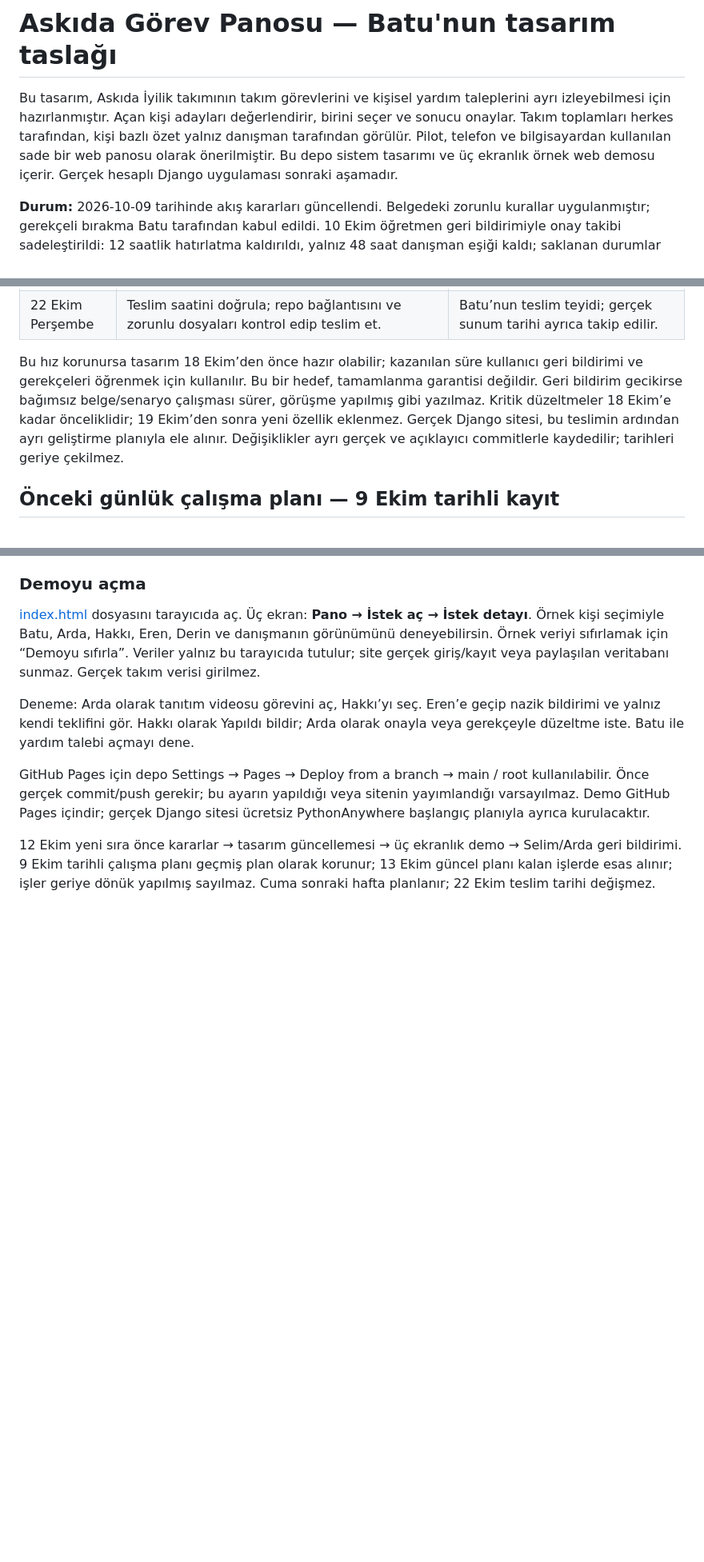
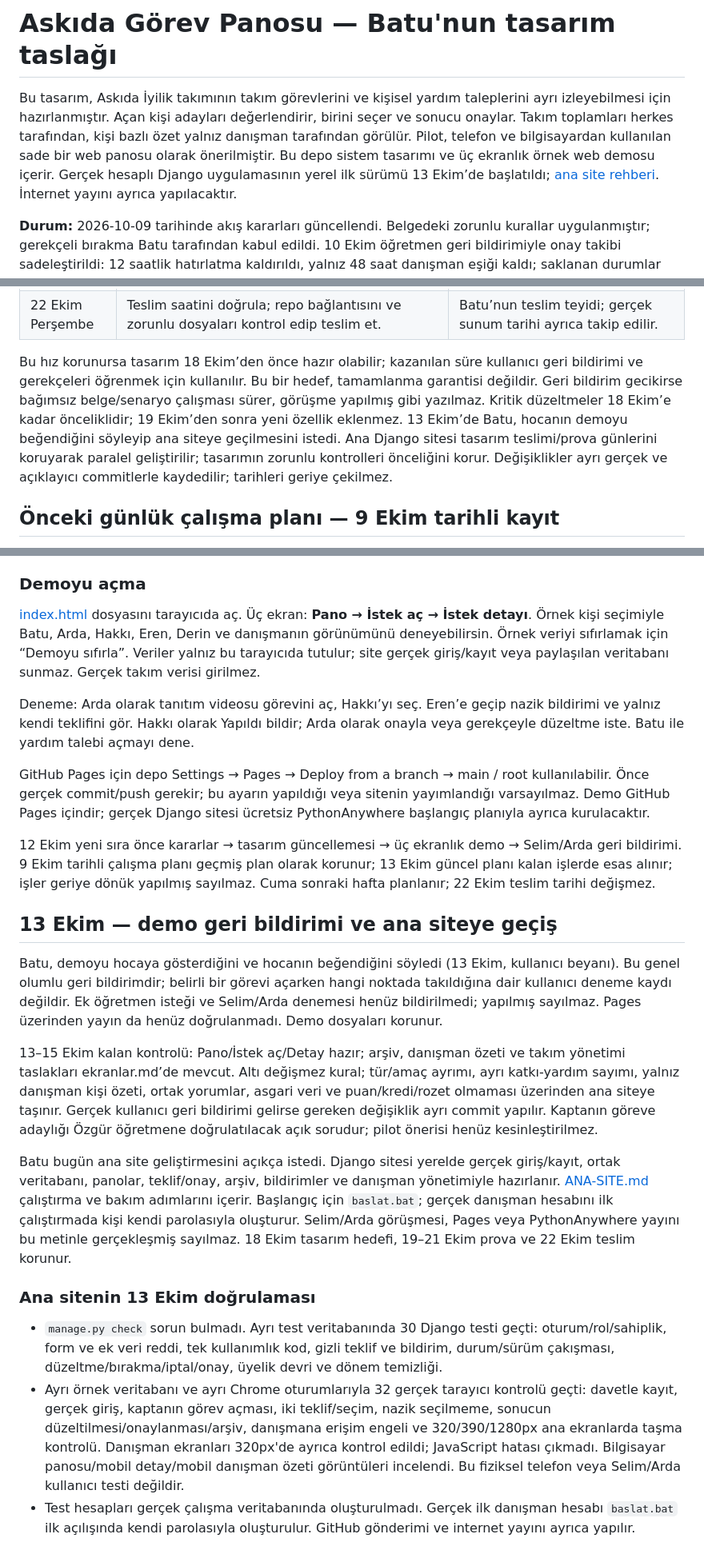
Before and after one commit to batuhangulbahar2011-cpu/askida-gorev-panosu-tasarim, a Markdown page: README.md, 3 parts joined by grey strips. Shown at 80% size. Drawn GitHub-style; blank space fills up the shorter version.

Commit message:
Hocanin demo geri bildirimini ve ana siteye gecis kararini kaydet

```diff
--- a/README.md
+++ b/README.md
@@ -1,6 +1,6 @@
 # Askıda Görev Panosu — Batu'nun tasarım taslağı
 
-Bu tasarım, Askıda İyilik takımının takım görevlerini ve kişisel yardım taleplerini ayrı izleyebilmesi için hazırlanmıştır. Açan kişi adayları değerlendirir, birini seçer ve sonucu onaylar. Takım toplamları herkes tarafından, kişi bazlı özet yalnız danışman tarafından görülür. Pilot, telefon ve bilgisayardan kullanılan sade bir web panosu olarak önerilmiştir. Bu depo sistem tasarımı ve üç ekranlık örnek web demosu içerir. Gerçek hesaplı Django uygulaması sonraki aşamadır.
+Bu tasarım, Askıda İyilik takımının takım görevlerini ve kişisel yardım taleplerini ayrı izleyebilmesi için hazırlanmıştır. Açan kişi adayları değerlendirir, birini seçer ve sonucu onaylar. Takım toplamları herkes tarafından, kişi bazlı özet yalnız danışman tarafından görülür. Pilot, telefon ve bilgisayardan kullanılan sade bir web panosu olarak önerilmiştir. Bu depo sistem tasarımı ve üç ekranlık örnek web demosu içerir. Gerçek hesaplı Django uygulamasının yerel ilk sürümü 13 Ekim’de başlatıldı; [ana site rehberi](ANA-SITE.md). İnternet yayını ayrıca yapılacaktır.
 
 **Durum:** 2026-10-09 tarihinde akış kararları güncellendi. Belgedeki zorunlu kurallar uygulanmıştır; gerekçeli bırakma Batu tarafından kabul edildi. 10 Ekim öğretmen geri bildirimiyle onay takibi sadeleştirildi: 12 saatlik hatırlatma kaldırıldı, yalnız 48 saat danışman eşiği kaldı; saklanan durumlar beşten dörde indi. Son tarih kararı Batu tarafından Codex'e bırakıldı: görevde zorunlu, talepte isteğe bağlı. Dönem sonrası 90 günlük kayıt saklama Batu tarafından kabul edildi; 12 Ekim’de Batu gerçek uygulama için Django’yu seçti. Bu metin AI desteğiyle hazırlanmıştır; Batu gerekçeleri anlayıp kendi görüşüne göre düzenlemeden nihai teslim sayılmaz.
 
@@ -51,7 +51,7 @@ Bu tasarım, Askıda İyilik takımının takım görevlerini ve kişisel yardı
 | 21 Ekim Çarşamba | Son prova; GitHub erişimi, sekiz dosya ve varsa demo linkini son kez denetle. | Hazır sunum ve gerçek çalışma özeti. |
 | 22 Ekim Perşembe | Teslim saatini doğrula; repo bağlantısını ve zorunlu dosyaları kontrol edip teslim et. | Batu’nun teslim teyidi; gerçek sunum tarihi ayrıca takip edilir. |
 
-Bu hız korunursa tasarım 18 Ekim’den önce hazır olabilir; kazanılan süre kullanıcı geri bildirimi ve gerekçeleri öğrenmek için kullanılır. Bu bir hedef, tamamlanma garantisi değildir. Geri bildirim gecikirse bağımsız belge/senaryo çalışması sürer, görüşme yapılmış gibi yazılmaz. Kritik düzeltmeler 18 Ekim’e kadar önceliklidir; 19 Ekim’den sonra yeni özellik eklenmez. Gerçek Django sitesi, bu teslimin ardından ayrı geliştirme planıyla ele alınır. Değişiklikler ayrı gerçek ve açıklayıcı commitlerle kaydedilir; tarihleri geriye çekilmez.
+Bu hız korunursa tasarım 18 Ekim’den önce hazır olabilir; kazanılan süre kullanıcı geri bildirimi ve gerekçeleri öğrenmek için kullanılır. Bu bir hedef, tamamlanma garantisi değildir. Geri bildirim gecikirse bağımsız belge/senaryo çalışması sürer, görüşme yapılmış gibi yazılmaz. Kritik düzeltmeler 18 Ekim’e kadar önceliklidir; 19 Ekim’den sonra yeni özellik eklenmez. 13 Ekim’de Batu, hocanın demoyu beğendiğini söyleyip ana siteye geçilmesini istedi. Ana Django sitesi tasarım teslimi/prova günlerini koruyarak paralel geliştirilir; tasarımın zorunlu kontrolleri önceliğini korur. Değişiklikler ayrı gerçek ve açıklayıcı commitlerle kaydedilir; tarihleri geriye çekilmez.
 
 ## Önceki günlük çalışma planı — 9 Ekim tarihli kayıt
 
@@ -116,3 +116,19 @@ Deneme: Arda olarak tanıtım videosu görevini aç, Hakkı’yı seç. Eren’e
 GitHub Pages için depo Settings → Pages → Deploy from a branch → main / root kullanılabilir. Önce gerçek commit/push gerekir; bu ayarın yapıldığı veya sitenin yayımlandığı varsayılmaz. Demo GitHub Pages içindir; gerçek Django sitesi ücretsiz PythonAnywhere başlangıç planıyla ayrıca kurulacaktır.
 
 12 Ekim yeni sıra önce kararlar → tasarım güncellemesi → üç ekranlık demo → Selim/Arda geri bildirimi. 9 Ekim tarihli çalışma planı geçmiş plan olarak korunur; 13 Ekim güncel planı kalan işlerde esas alınır; işler geriye dönük yapılmış sayılmaz. Cuma sonraki hafta planlanır; 22 Ekim teslim tarihi değişmez.
+
+
+## 13 Ekim — demo geri bildirimi ve ana siteye geçiş
+
+Batu, demoyu hocaya gösterdiğini ve hocanın beğendiğini söyledi (13 Ekim, kullanıcı beyanı). Bu genel olumlu geri bildirimdir; belirli bir görevi açarken hangi noktada takıldığına dair kullanıcı deneme kaydı değildir. Ek öğretmen isteği ve Selim/Arda denemesi henüz bildirilmedi; yapılmış sayılmaz. Pages üzerinden yayın da henüz doğrulanmadı. Demo dosyaları korunur.
+
+13–15 Ekim kalan kontrolü: Pano/İstek aç/Detay hazır; arşiv, danışman özeti ve takım yönetimi taslakları ekranlar.md’de mevcut. Altı değişmez kural; tür/amaç ayrımı, ayrı katkı-yardım sayımı, yalnız danışman kişi özeti, ortak yorumlar, asgari veri ve puan/kredi/rozet olmaması üzerinden ana siteye taşınır. Gerçek kullanıcı geri bildirimi gelirse gereken değişiklik ayrı commit yapılır. Kaptanın göreve adaylığı Özgür öğretmene doğrulatılacak açık sorudur; pilot önerisi henüz kesinleştirilmez.
+
+Batu bugün ana site geliştirmesini açıkça istedi. Django sitesi yerelde gerçek giriş/kayıt, ortak veritabanı, panolar, teklif/onay, arşiv, bildirimler ve danışman yönetimiyle hazırlanır. [ANA-SITE.md](ANA-SITE.md) çalıştırma ve bakım adımlarını içerir. Başlangıç için `baslat.bat`; gerçek danışman hesabını ilk çalıştırmada kişi kendi parolasıyla oluşturur. Selim/Arda görüşmesi, Pages veya PythonAnywhere yayını bu metinle gerçekleşmiş sayılmaz. 18 Ekim tasarım hedefi, 19–21 Ekim prova ve 22 Ekim teslim korunur.
+
+
+### Ana sitenin 13 Ekim doğrulaması
+
+- `manage.py check` sorun bulmadı. Ayrı test veritabanında 30 Django testi geçti: oturum/rol/sahiplik, form ve ek veri reddi, tek kullanımlık kod, gizli teklif ve bildirim, durum/sürüm çakışması, düzeltme/bırakma/iptal/onay, üyelik devri ve dönem temizliği.
+- Ayrı örnek veritabanı ve ayrı Chrome oturumlarıyla 32 gerçek tarayıcı kontrolü geçti: davetle kayıt, gerçek giriş, kaptanın görev açması, iki teklif/seçim, nazik seçilmeme, sonucun düzeltilmesi/onaylanması/arşiv, danışmana erişim engeli ve 320/390/1280px ana ekranlarda taşma kontrolü. Danışman ekranları 320px'de ayrıca kontrol edildi; JavaScript hatası çıkmadı. Bilgisayar panosu/mobil detay/mobil danışman özeti görüntüleri incelendi. Bu fiziksel telefon veya Selim/Arda kullanıcı testi değildir.
+- Test hesapları gerçek çalışma veritabanında oluşturulmadı. Gerçek ilk danışman hesabı `baslat.bat` ilk açılışında kendi parolasıyla oluşturulur. GitHub gönderimi ve internet yayını ayrıca yapılır.
```
Also changed, not shown: kurallar.md (+5 -0 lines), veri.md (+19 -0 lines).
